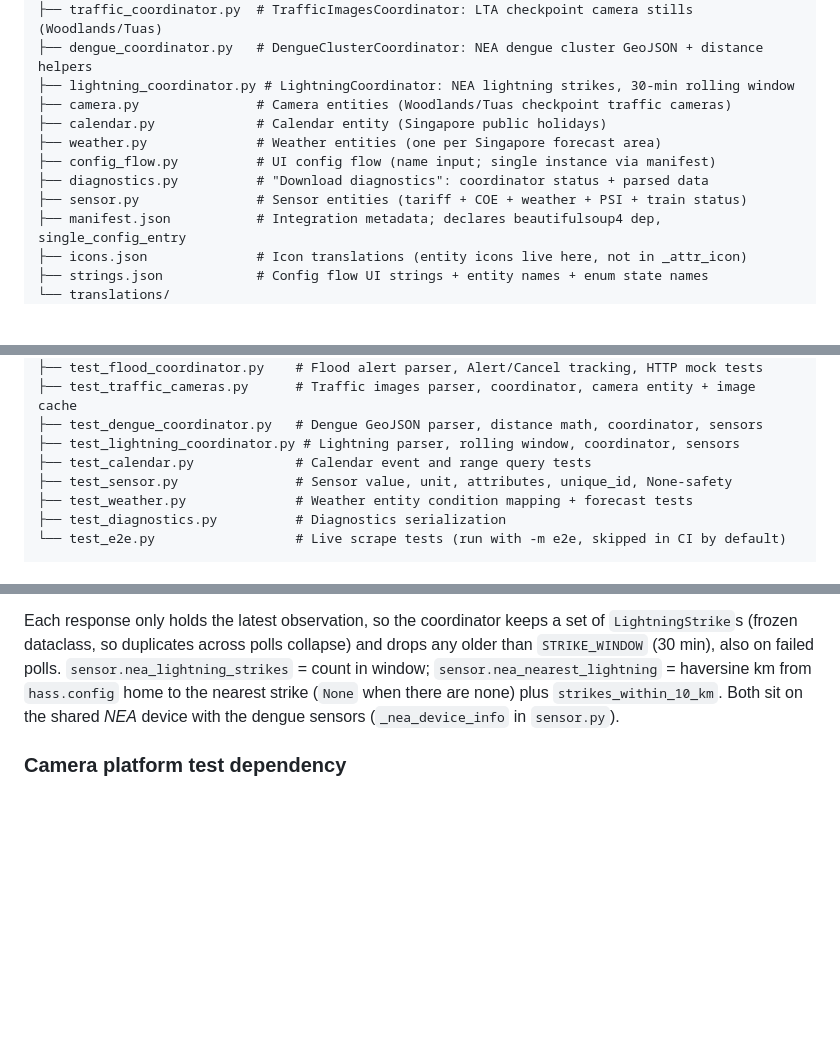
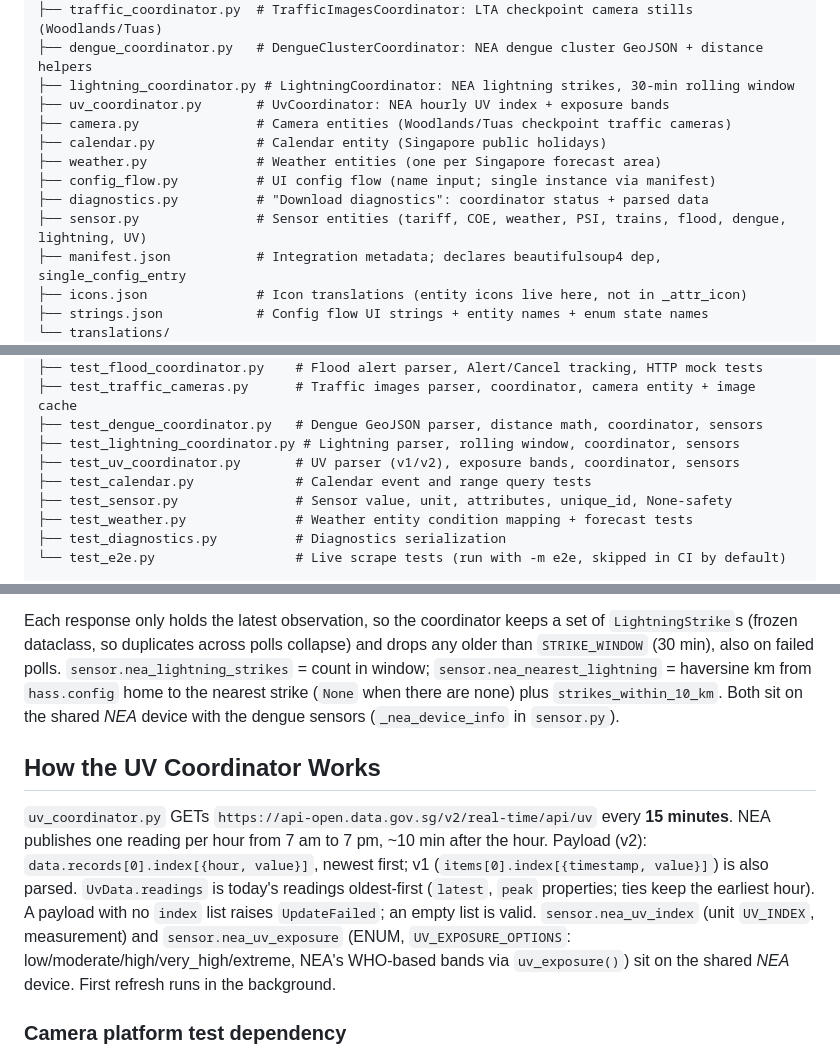
Before and after one commit to kianhean/singapore-homeassistant, a Markdown page: CLAUDE.md, 3 parts joined by grey strips. Rendered like a GitHub page; blank space fills up the shorter version.

```diff
--- a/CLAUDE.md
+++ b/CLAUDE.md
@@ -19,12 +19,13 @@ custom_components/singapore/
 ├── traffic_coordinator.py  # TrafficImagesCoordinator: LTA checkpoint camera stills (Woodlands/Tuas)
 ├── dengue_coordinator.py   # DengueClusterCoordinator: NEA dengue cluster GeoJSON + distance helpers
 ├── lightning_coordinator.py # LightningCoordinator: NEA lightning strikes, 30-min rolling window
+├── uv_coordinator.py       # UvCoordinator: NEA hourly UV index + exposure bands
 ├── camera.py               # Camera entities (Woodlands/Tuas checkpoint traffic cameras)
 ├── calendar.py             # Calendar entity (Singapore public holidays)
 ├── weather.py              # Weather entities (one per Singapore forecast area)
 ├── config_flow.py          # UI config flow (name input; single instance via manifest)
 ├── diagnostics.py          # "Download diagnostics": coordinator status + parsed data
-├── sensor.py               # Sensor entities (tariff + COE + weather + PSI + train status)
+├── sensor.py               # Sensor entities (tariff, COE, weather, PSI, trains, flood, dengue, lightning, UV)
 ├── manifest.json           # Integration metadata; declares beautifulsoup4 dep, single_config_entry
 ├── icons.json              # Icon translations (entity icons live here, not in _attr_icon)
 ├── strings.json            # Config flow UI strings + entity names + enum state names
@@ -45,6 +46,7 @@ tests/
 ├── test_traffic_cameras.py      # Traffic images parser, coordinator, camera entity + image cache
 ├── test_dengue_coordinator.py   # Dengue GeoJSON parser, distance math, coordinator, sensors
 ├── test_lightning_coordinator.py # Lightning parser, rolling window, coordinator, sensors
+├── test_uv_coordinator.py       # UV parser (v1/v2), exposure bands, coordinator, sensors
 ├── test_calendar.py             # Calendar event and range query tests
 ├── test_sensor.py               # Sensor value, unit, attributes, unique_id, None-safety
 ├── test_weather.py              # Weather entity condition mapping + forecast tests
@@ -445,6 +448,18 @@ window; `sensor.nea_nearest_lightning` = haversine km from `hass.config` home to
 strike (`None` when there are none) plus `strikes_within_10_km`. Both sit on the shared *NEA*
 device with the dengue sensors (`_nea_device_info` in `sensor.py`).
 
+## How the UV Coordinator Works
+
+`uv_coordinator.py` GETs `https://api-open.data.gov.sg/v2/real-time/api/uv` every
+**15 minutes**. NEA publishes one reading per hour from 7 am to 7 pm, ~10 min after the hour.
+Payload (v2): `data.records[0].index[{hour, value}]`, newest first; v1 (`items[0].index[{timestamp,
+value}]`) is also parsed. `UvData.readings` is today's readings oldest-first (`latest`, `peak`
+properties; ties keep the earliest hour). A payload with no `index` list raises `UpdateFailed`;
+an empty list is valid. `sensor.nea_uv_index` (unit `UV_INDEX`, measurement) and
+`sensor.nea_uv_exposure` (ENUM, `UV_EXPOSURE_OPTIONS`: low/moderate/high/very_high/extreme,
+NEA's WHO-based bands via `uv_exposure()`) sit on the shared *NEA* device. First refresh runs
+in the background.
+
 ### Camera platform test dependency
 
 HA's `camera` component imports `turbojpeg`, which a real HA install provides but the
```
Also changed, not shown: other parts of CLAUDE.md (+1 -0 lines), README.md (+63 -5 lines), images/hero.jpg, 2 other files.
